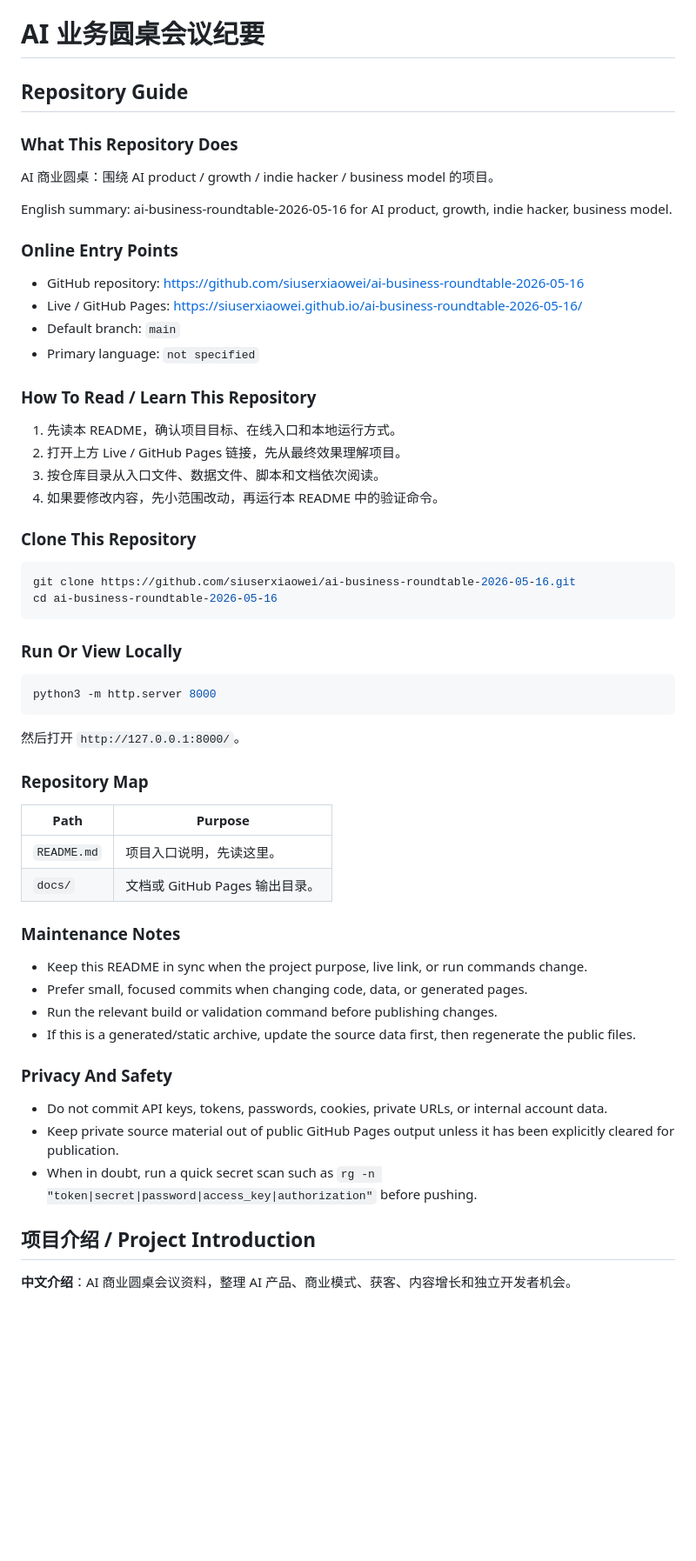
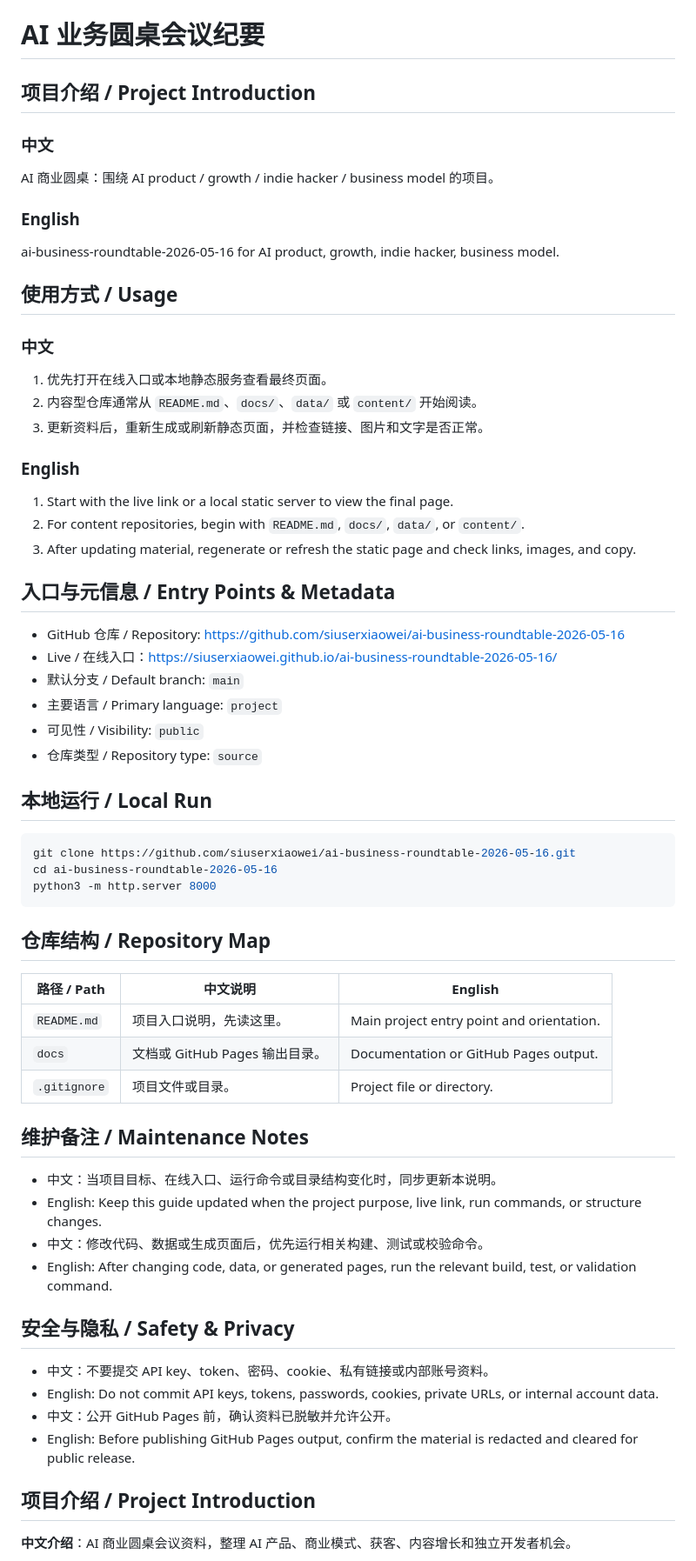
Before and after one commit to siuserxiaowei/ai-business-roundtable-2026-05-16, a Markdown page: README.md, the part around the change. Shown at 87% size. GitHub-like rendering; blank space fills up the shorter version.

Commit message:
docs: add bilingual project guide

````diff
--- a/README.md
+++ b/README.md
@@ -1,63 +1,67 @@
 # AI 业务圆桌会议纪要
 
 <!-- SIUSER-REPO-GUIDE:START -->
-## Repository Guide
+## 项目介绍 / Project Introduction
 
-### What This Repository Does
-
+### 中文
 AI 商业圆桌：围绕 AI product / growth / indie hacker / business model 的项目。
 
-English summary: ai-business-roundtable-2026-05-16 for AI product, growth, indie hacker, business model.
+### English
+ai-business-roundtable-2026-05-16 for AI product, growth, indie hacker, business model.
 
-### Online Entry Points
+## 使用方式 / Usage
 
-- GitHub repository: https://github.com/siuserxiaowei/ai-business-roundtable-2026-05-16
-- Live / GitHub Pages: https://siuserxiaowei.github.io/ai-business-roundtable-2026-05-16/
-- Default branch: `main`
-- Primary language: `not specified`
+### 中文
+1. 优先打开在线入口或本地静态服务查看最终页面。
+2. 内容型仓库通常从 `README.md`、`docs/`、`data/` 或 `content/` 开始阅读。
+3. 更新资料后，重新生成或刷新静态页面，并检查链接、图片和文字是否正常。
 
-### How To Read / Learn This Repository
+### English
+1. Start with the live link or a local static server to view the final page.
+2. For content repositories, begin with `README.md`, `docs/`, `data/`, or `content/`.
+3. After updating material, regenerate or refresh the static page and check links, images, and copy.
 
-1. 先读本 README，确认项目目标、在线入口和本地运行方式。
-2. 打开上方 Live / GitHub Pages 链接，先从最终效果理解项目。
-3. 按仓库目录从入口文件、数据文件、脚本和文档依次阅读。
-4. 如果要修改内容，先小范围改动，再运行本 README 中的验证命令。
+## 入口与元信息 / Entry Points & Metadata
 
-### Clone This Repository
+- GitHub 仓库 / Repository: https://github.com/siuserxiaowei/ai-business-roundtable-2026-05-16
+- Live / 在线入口：https://siuserxiaowei.github.io/ai-business-roundtable-2026-05-16/
+- 默认分支 / Default branch: `main`
+- 主要语言 / Primary language: `project`
+- 可见性 / Visibility: `public`
+- 仓库类型 / Repository type: `source`
+
+## 本地运行 / Local Run
 
 ```bash
 git clone https://github.com/siuserxiaowei/ai-business-roundtable-2026-05-16.git
 cd ai-business-roundtable-2026-05-16
-```
-
-### Run Or View Locally
-
-```bash
 python3 -m http.server 8000
 ```
 
-然后打开 `http://127.0.0.1:8000/`。
+## 仓库结构 / Repository Map
 
-### Repository Map
+| 路径 / Path | 中文说明 | English |
+| --- | --- | --- |
+| `README.md` | 项目入口说明，先读这里。 | Main project entry point and orientation. |
+| `docs` | 文档或 GitHub Pages 输出目录。 | Documentation or GitHub Pages output. |
+| `.gitignore` | 项目文件或目录。 | Project file or directory. |
 
-| Path | Purpose |
-| --- | --- |
-| `README.md` | 项目入口说明，先读这里。 |
-| `docs/` | 文档或 GitHub Pages 输出目录。 |
+## 维护备注 / Maintenance Notes
 
-### Maintenance Notes
+- 中文：当项目目标、在线入口、运行命令或目录结构变化时，同步更新本说明。
+- English: Keep this guide updated when the project purpose, live link, run commands, or structure changes.
+- 中文：修改代码、数据或生成页面后，优先运行相关构建、测试或校验命令。
+- English: After changing code, data, or generated pages, run the relevant build, test, or validation command.
 
-- Keep this README in sync when the project purpose, live link, or run commands change.
-- Prefer small, focused commits when changing code, data, or generated pages.
-- Run the relevant build or validation command before publishing changes.
-- If this is a generated/static archive, update the source data first, then regenerate the public files.
+## 安全与隐私 / Safety & Privacy
 
-### Privacy And Safety
+- 中文：不要提交 API key、token、密码、cookie、私有链接或内部账号资料。
+- English: Do not commit API keys, tokens, passwords, cookies, private URLs, or internal account data.
+- 中文：公开 GitHub Pages 前，确认资料已脱敏并允许公开。
+- English: Before publishing GitHub Pages output, confirm the material is redacted and cleared for public release.
+<!-- SIUSER-REPO-GUIDE:END -->
 
-- Do not commit API keys, tokens, passwords, cookies, private URLs, or internal account data.
-- Keep private source material out of public GitHub Pages output unless it has been explicitly cleared for publication.
-- When in doubt, run a quick secret scan such as `rg -n "token|secret|password|access_key|authorization"` before pushing.
-<!-- SIUSER-REPO-GUIDE:END -->
+
 
 <!-- SIUSER-SEO-INTRO:START -->
 
````
